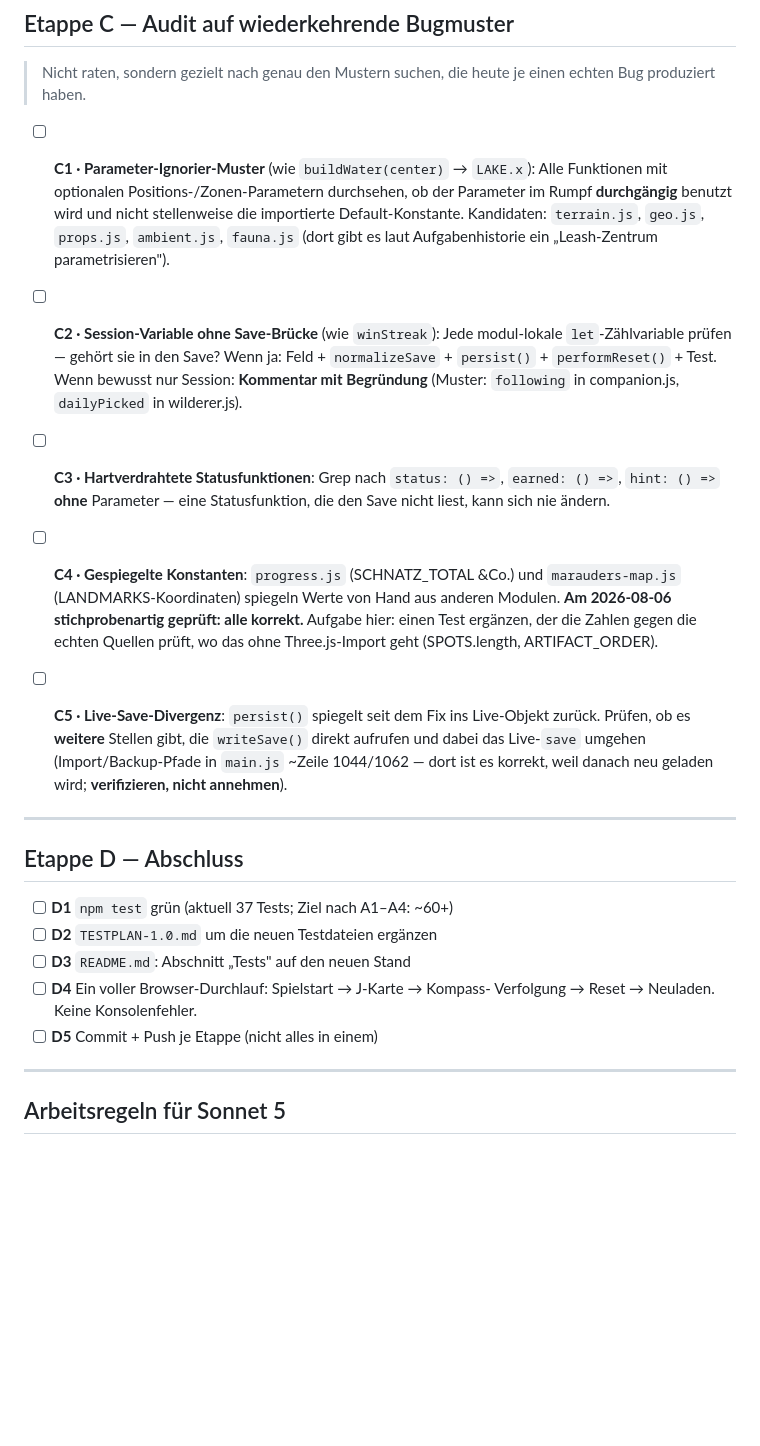
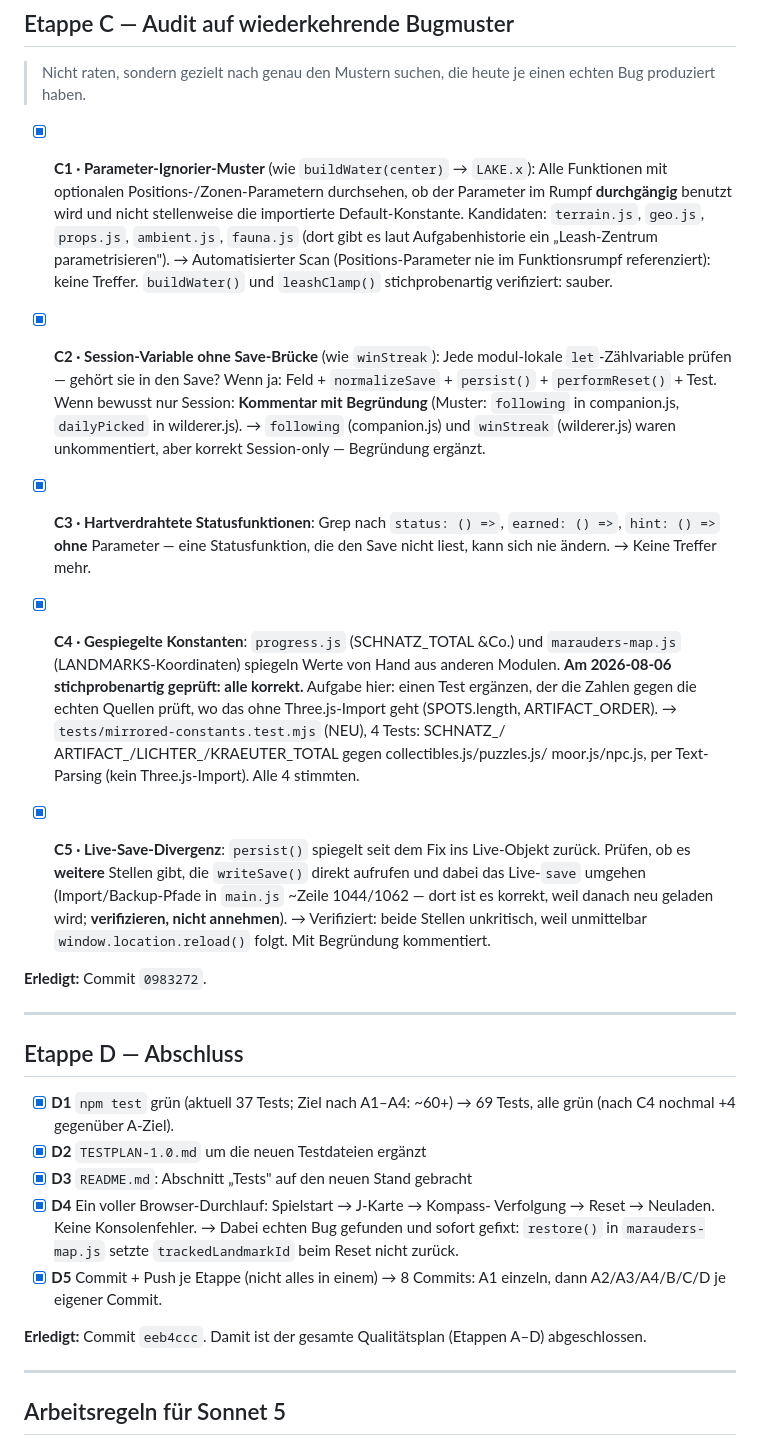
Before and after one commit to theminhnguyen/hogwarts-3d, a Markdown page: PLAN-QUALITAET-1.0.md, the part around one of its changes. Drawn GitHub-style; blank space fills up the shorter version.

```diff
--- a/PLAN-QUALITAET-1.0.md
+++ b/PLAN-QUALITAET-1.0.md
@@ -129,45 +148,65 @@ Registrierungen angebracht. Der Rest schweigt weiterhin.
 > Nicht raten, sondern gezielt nach genau den Mustern suchen, die heute je
 > einen echten Bug produziert haben.
 
-- [ ] **C1 · Parameter-Ignorier-Muster** (wie `buildWater(center)` →
+- [x] **C1 · Parameter-Ignorier-Muster** (wie `buildWater(center)` →
       `LAKE.x`): Alle Funktionen mit optionalen Positions-/Zonen-Parametern
       durchsehen, ob der Parameter im Rumpf **durchgängig** benutzt wird und
       nicht stellenweise die importierte Default-Konstante.
       Kandidaten: `terrain.js`, `geo.js`, `props.js`, `ambient.js`, `fauna.js`
       (dort gibt es laut Aufgabenhistorie ein „Leash-Zentrum parametrisieren").
+      → Automatisierter Scan (Positions-Parameter nie im Funktionsrumpf
+      referenziert): keine Treffer. `buildWater()` und `leashClamp()`
+      stichprobenartig verifiziert: sauber.
 
-- [ ] **C2 · Session-Variable ohne Save-Brücke** (wie `winStreak`): Jede
+- [x] **C2 · Session-Variable ohne Save-Brücke** (wie `winStreak`): Jede
       modul-lokale `let`-Zählvariable prüfen — gehört sie in den Save? Wenn
       ja: Feld + `normalizeSave` + `persist()` + `performReset()` + Test.
       Wenn bewusst nur Session: **Kommentar mit Begründung** (Muster: `following`
       in companion.js, `dailyPicked` in wilderer.js).
+      → `following` (companion.js) und `winStreak` (wilderer.js) waren
+      unkommentiert, aber korrekt Session-only — Begründung ergänzt.
 
-- [ ] **C3 · Hartverdrahtete Statusfunktionen**: Grep nach
+- [x] **C3 · Hartverdrahtete Statusfunktionen**: Grep nach
       `status: () =>`, `earned: () =>`, `hint: () =>` **ohne** Parameter — eine
       Statusfunktion, die den Save nicht liest, kann sich nie ändern.
+      → Keine Treffer mehr.
 
-- [ ] **C4 · Gespiegelte Konstanten**: `progress.js` (SCHNATZ_TOTAL &Co.) und
+- [x] **C4 · Gespiegelte Konstanten**: `progress.js` (SCHNATZ_TOTAL &Co.) und
       `marauders-map.js` (LANDMARKS-Koordinaten) spiegeln Werte von Hand aus
       anderen Modulen. **Am 2026-08-06 stichprobenartig geprüft: alle korrekt.**
       Aufgabe hier: einen Test ergänzen, der die Zahlen gegen die echten Quellen
       prüft, wo das ohne Three.js-Import geht (SPOTS.length, ARTIFACT_ORDER).
+      → `tests/mirrored-constants.test.mjs` (NEU), 4 Tests: SCHNATZ_/
+      ARTIFACT_/LICHTER_/KRAEUTER_TOTAL gegen collectibles.js/puzzles.js/
+      moor.js/npc.js, per Text-Parsing (kein Three.js-Import). Alle 4 stimmten.
 
-- [ ] **C5 · Live-Save-Divergenz**: `persist()` spiegelt seit dem Fix ins
+- [x] **C5 · Live-Save-Divergenz**: `persist()` spiegelt seit dem Fix ins
       Live-Objekt zurück. Prüfen, ob es **weitere** Stellen gibt, die
       `writeSave()` direkt aufrufen und dabei das Live-`save` umgehen
       (Import/Backup-Pfade in `main.js` ~Zeile 1044/1062 — dort ist es
       korrekt, weil danach neu geladen wird; **verifizieren, nicht annehmen**).
+      → Verifiziert: beide Stellen unkritisch, weil unmittelbar
+      `window.location.reload()` folgt. Mit Begründung kommentiert.
+
+**Erledigt:** Commit `0983272`.
 
 ---
 
 ## Etappe D — Abschluss
 
-- [ ] **D1** `npm test` grün (aktuell 37 Tests; Ziel nach A1–A4: ~60+)
-- [ ] **D2** `TESTPLAN-1.0.md` um die neuen Testdateien ergänzen
-- [ ] **D3** `README.md`: Abschnitt „Tests" auf den neuen Stand
-- [ ] **D4** Ein voller Browser-Durchlauf: Spielstart → J-Karte → Kompass-
+- [x] **D1** `npm test` grün (aktuell 37 Tests; Ziel nach A1–A4: ~60+)
+      → 69 Tests, alle grün (nach C4 nochmal +4 gegenüber A-Ziel).
+- [x] **D2** `TESTPLAN-1.0.md` um die neuen Testdateien ergänzt
+- [x] **D3** `README.md`: Abschnitt „Tests" auf den neuen Stand gebracht
+- [x] **D4** Ein voller Browser-Durchlauf: Spielstart → J-Karte → Kompass-
       Verfolgung → Reset → Neuladen. Keine Konsolenfehler.
-- [ ] **D5** Commit + Push je Etappe (nicht alles in einem)
+      → Dabei echten Bug gefunden und sofort gefixt: `restore()` in
+      `marauders-map.js` setzte `trackedLandmarkId` beim Reset nicht zurück.
+- [x] **D5** Commit + Push je Etappe (nicht alles in einem)
+      → 8 Commits: A1 einzeln, dann A2/A3/A4/B/C/D je eigener Commit.
+
+**Erledigt:** Commit `eeb4ccc`. Damit ist der gesamte Qualitätsplan
+(Etappen A–D) abgeschlossen.
 
 ---
 
```
Also changed, not shown: other parts of PLAN-QUALITAET-1.0.md (+37 -18 lines).
